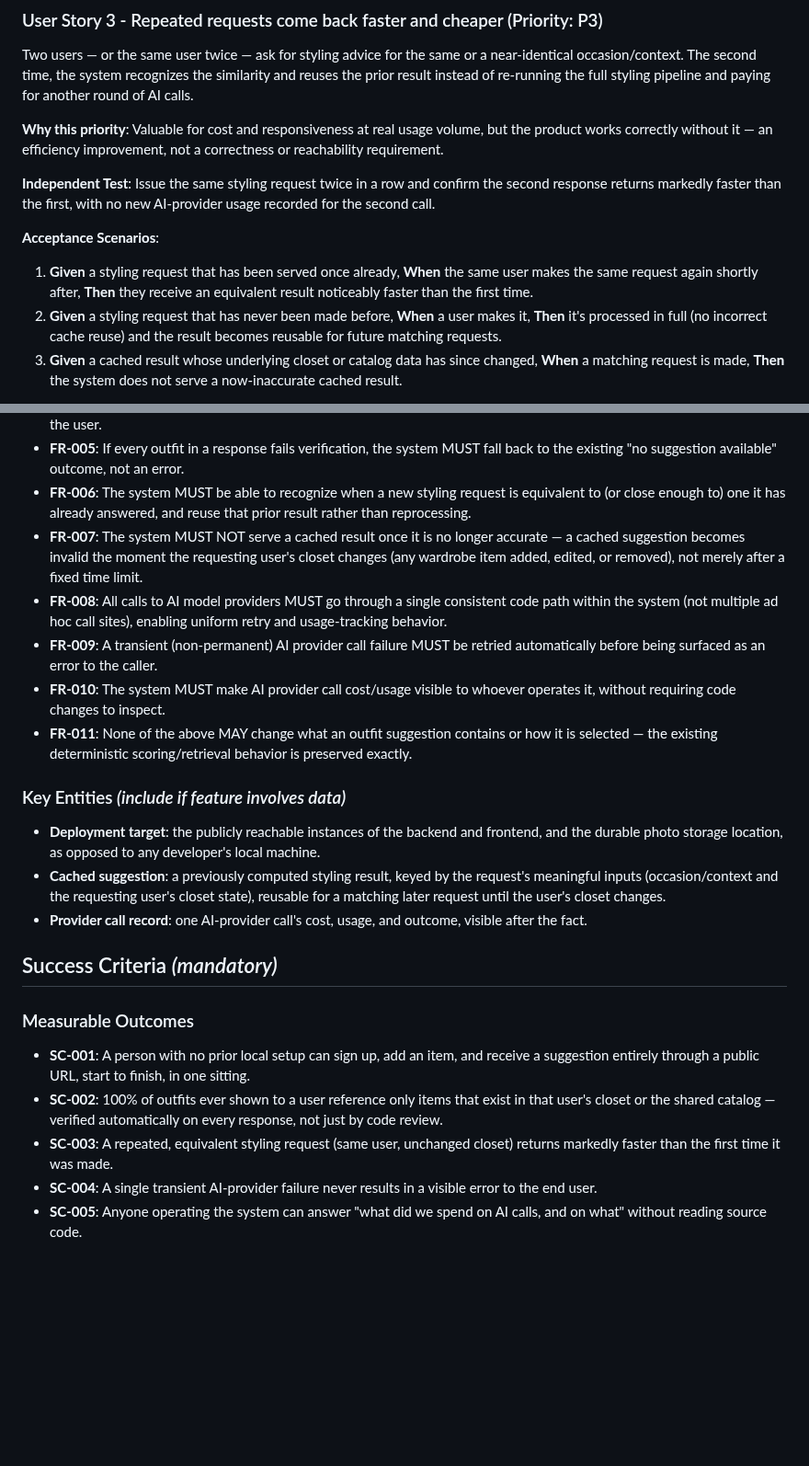
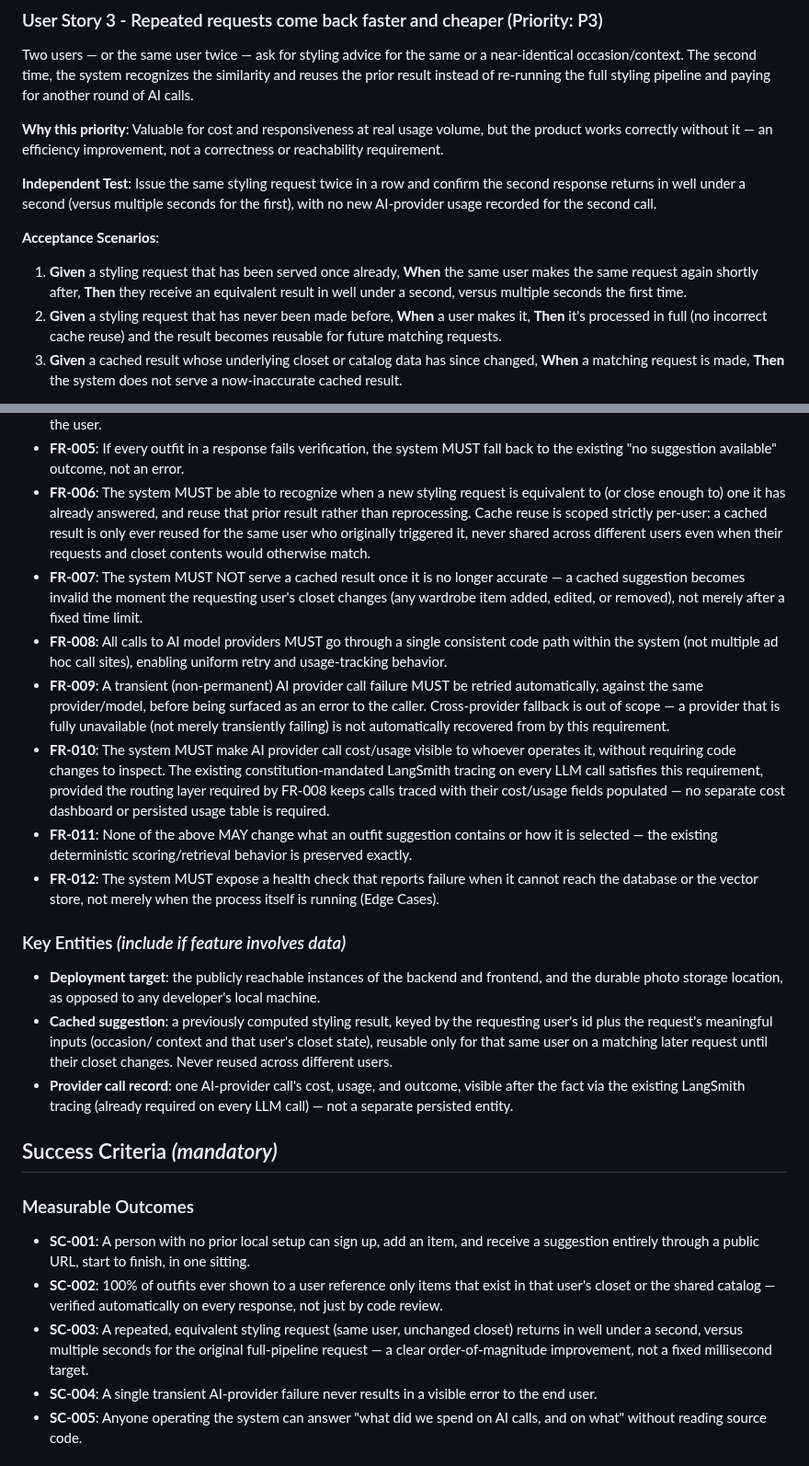
Before and after one commit to fatemenajafi135/what-to-wear, a Markdown page: specs/005-production-hardening/spec.md, 2 parts joined by grey strips. Shown at 92% size. Rendered like a GitHub page; blank space fills up the shorter version.

Commit message:
spec(005): clarify session — resolve 4 ambiguities
Per-user-only cache scope, LangSmith tracing satisfies FR-010's operator
visibility, same-provider-only retry (no cross-provider fallback), and a
concrete sub-second cache-hit target for SC-003. Checklist re-validated,
still 16/16.

Co-Authored-By: Claude Sonnet 5 <noreply@anthropic.com>

```diff
--- a/specs/005-production-hardening/spec.md
+++ b/specs/005-production-hardening/spec.md
@@ -106,14 +115,16 @@ volume, but the product works correctly without it — an efficiency
 improvement, not a correctness or reachability requirement.
 
 **Independent Test**: Issue the same styling request twice in a row and
-confirm the second response returns markedly faster than the first, with no
-new AI-provider usage recorded for the second call.
+confirm the second response returns in well under a second (versus multiple
+seconds for the first), with no new AI-provider usage recorded for the
+second call.
 
 **Acceptance Scenarios**:
 
 1. **Given** a styling request that has been served once already, **When**
    the same user makes the same request again shortly after, **Then** they
-   receive an equivalent result noticeably faster than the first time.
+   receive an equivalent result in well under a second, versus multiple
+   seconds the first time.
 2. **Given** a styling request that has never been made before, **When** a
    user makes it, **Then** it's processed in full (no incorrect cache
    reuse) and the result becomes reusable for future matching requests.
@@ -182,7 +193,11 @@ visible afterward.
   error.
 - **FR-006**: The system MUST be able to recognize when a new styling
   request is equivalent to (or close enough to) one it has already
-  answered, and reuse that prior result rather than reprocessing.
+  answered, and reuse that prior result rather than reprocessing. Cache
+  reuse is scoped strictly per-user: a cached result is only ever reused
+  for the same user who originally triggered it, never shared across
+  different users even when their requests and closet contents would
+  otherwise match.
 - **FR-007**: The system MUST NOT serve a cached result once it is no
   longer accurate — a cached suggestion becomes invalid the moment the
   requesting user's closet changes (any wardrobe item added, edited, or
@@ -191,12 +206,22 @@ visible afterward.
   consistent code path within the system (not multiple ad hoc call sites),
   enabling uniform retry and usage-tracking behavior.
 - **FR-009**: A transient (non-permanent) AI provider call failure MUST be
-  retried automatically before being surfaced as an error to the caller.
+  retried automatically, against the same provider/model, before being
+  surfaced as an error to the caller. Cross-provider fallback is out of
+  scope — a provider that is fully unavailable (not merely transiently
+  failing) is not automatically recovered from by this requirement.
 - **FR-010**: The system MUST make AI provider call cost/usage visible to
-  whoever operates it, without requiring code changes to inspect.
+  whoever operates it, without requiring code changes to inspect. The
+  existing constitution-mandated LangSmith tracing on every LLM call
+  satisfies this requirement, provided the routing layer required by
+  FR-008 keeps calls traced with their cost/usage fields populated — no
+  separate cost dashboard or persisted usage table is required.
 - **FR-011**: None of the above MAY change what an outfit suggestion
   contains or how it is selected — the existing deterministic
   scoring/retrieval behavior is preserved exactly.
+- **FR-012**: The system MUST expose a health check that reports failure
+  when it cannot reach the database or the vector store, not merely when
+  the process itself is running (Edge Cases).
 
 ### Key Entities *(include if feature involves data)*
 
@@ -204,11 +229,13 @@ visible afterward.
   and frontend, and the durable photo storage location, as opposed to any
   developer's local machine.
 - **Cached suggestion**: a previously computed styling result, keyed by the
-  request's meaningful inputs (occasion/context and the requesting user's
-  closet state), reusable for a matching later request until the user's
-  closet changes.
+  requesting user's id plus the request's meaningful inputs (occasion/
+  context and that user's closet state), reusable only for that same user
+  on a matching later request until their closet changes. Never reused
+  across different users.
 - **Provider call record**: one AI-provider call's cost, usage, and
-  outcome, visible after the fact.
+  outcome, visible after the fact via the existing LangSmith tracing
+  (already required on every LLM call) — not a separate persisted entity.
 
 ## Success Criteria *(mandatory)*
 
@@ -221,7 +248,9 @@ visible afterward.
   that exist in that user's closet or the shared catalog — verified
   automatically on every response, not just by code review.
 - **SC-003**: A repeated, equivalent styling request (same user, unchanged
-  closet) returns markedly faster than the first time it was made.
+  closet) returns in well under a second, versus multiple seconds for the
+  original full-pipeline request — a clear order-of-magnitude improvement,
+  not a fixed millisecond target.
 - **SC-004**: A single transient AI-provider failure never results in a
   visible error to the end user.
 - **SC-005**: Anyone operating the system can answer "what did we spend on
```
Also changed, not shown: other parts of specs/005-production-hardening/spec.md (+9 -0 lines).
